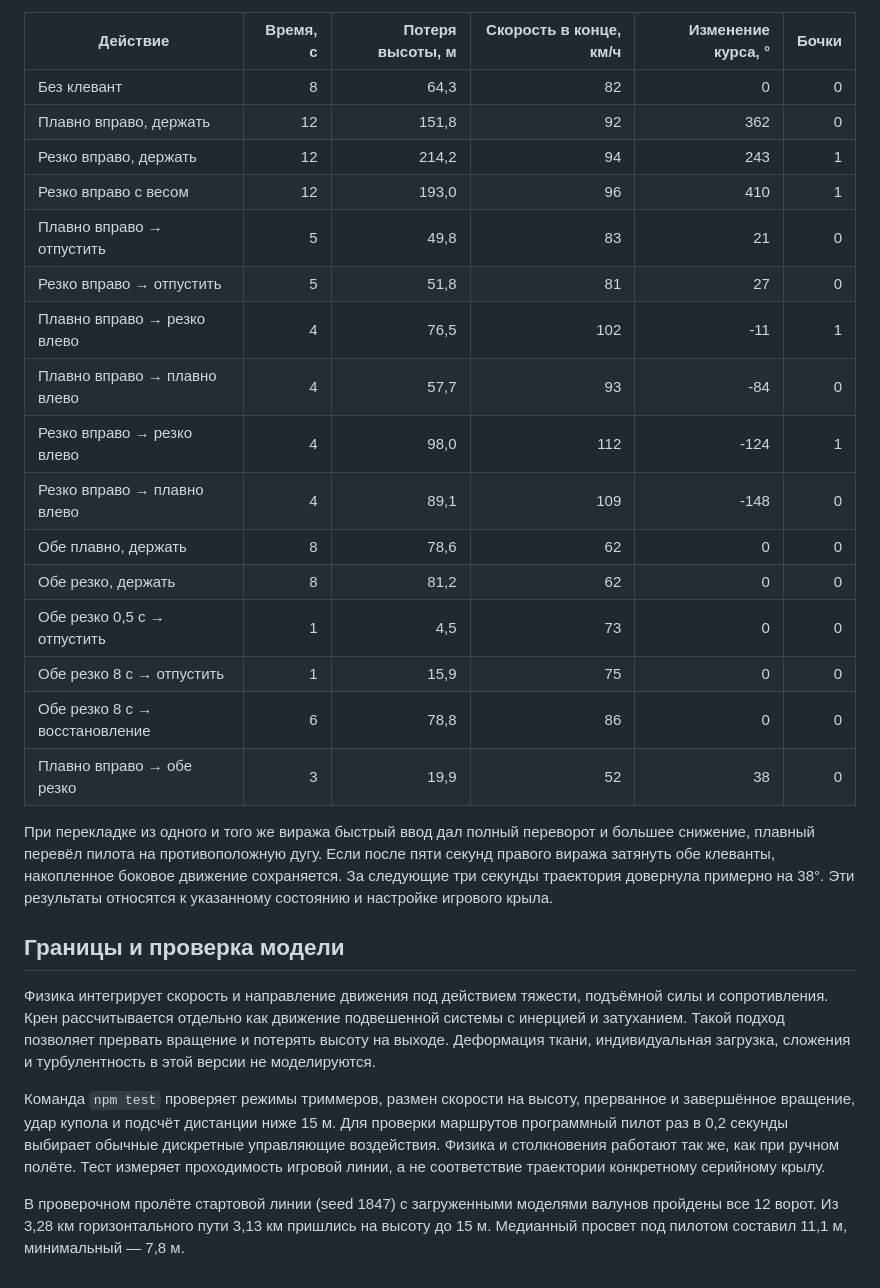
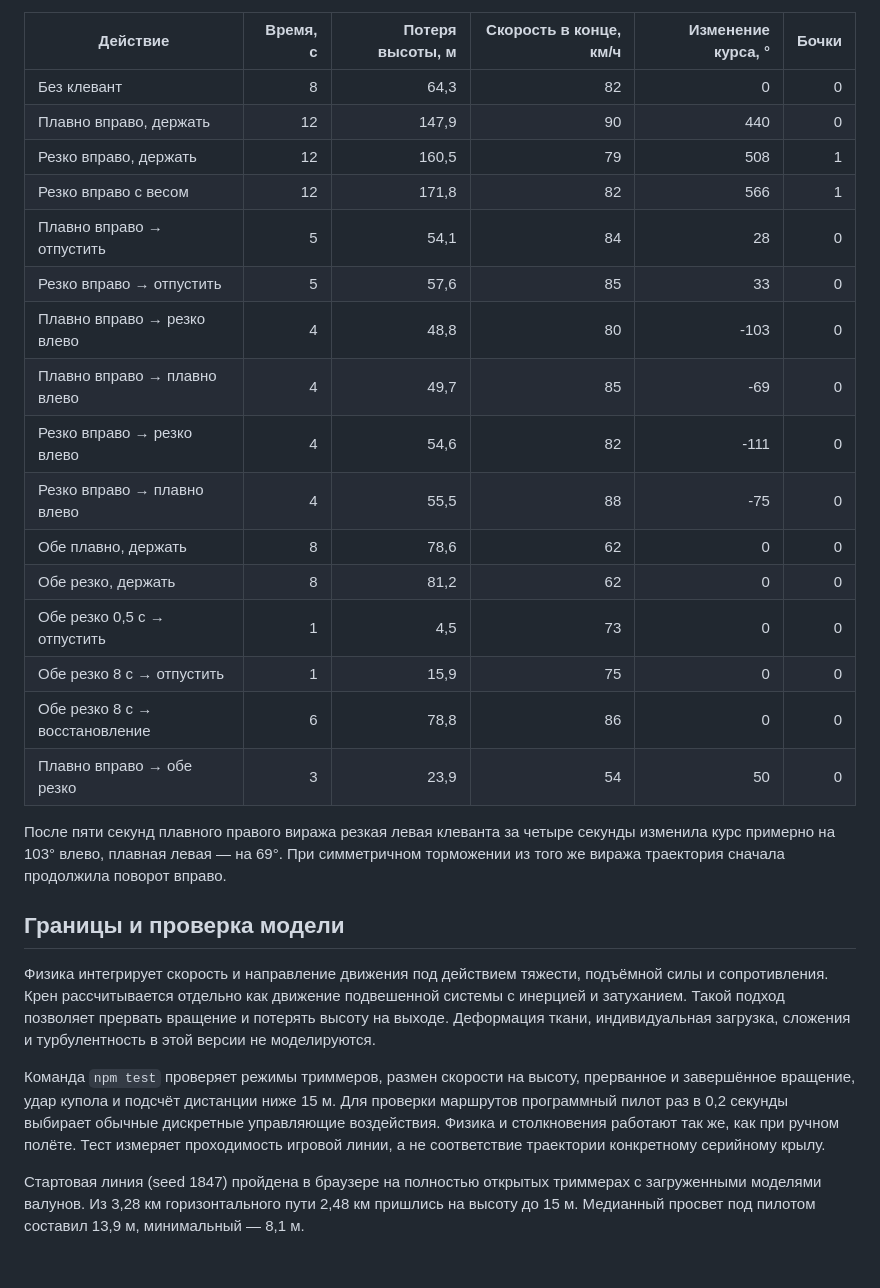
Before and after one commit to Castellord/SpeedFly, a Markdown page: docs/flight-model.md, the part around one of its changes. Rendered like a GitHub page.

```diff
--- a/docs/flight-model.md
+++ b/docs/flight-model.md
@@ -67,23 +67,23 @@
 | Действие | Время, с | Потеря высоты, м | Скорость в конце, км/ч | Изменение курса, ° | Бочки |
 | --- | ---: | ---: | ---: | ---: | ---: |
 | Без клевант | 8 | 64,3 | 82 | 0 | 0 |
-| Плавно вправо, держать | 12 | 151,8 | 92 | 362 | 0 |
-| Резко вправо, держать | 12 | 214,2 | 94 | 243 | 1 |
-| Резко вправо с весом | 12 | 193,0 | 96 | 410 | 1 |
-| Плавно вправо → отпустить | 5 | 49,8 | 83 | 21 | 0 |
-| Резко вправо → отпустить | 5 | 51,8 | 81 | 27 | 0 |
-| Плавно вправо → резко влево | 4 | 76,5 | 102 | -11 | 1 |
-| Плавно вправо → плавно влево | 4 | 57,7 | 93 | -84 | 0 |
-| Резко вправо → резко влево | 4 | 98,0 | 112 | -124 | 1 |
-| Резко вправо → плавно влево | 4 | 89,1 | 109 | -148 | 0 |
+| Плавно вправо, держать | 12 | 147,9 | 90 | 440 | 0 |
+| Резко вправо, держать | 12 | 160,5 | 79 | 508 | 1 |
+| Резко вправо с весом | 12 | 171,8 | 82 | 566 | 1 |
+| Плавно вправо → отпустить | 5 | 54,1 | 84 | 28 | 0 |
+| Резко вправо → отпустить | 5 | 57,6 | 85 | 33 | 0 |
+| Плавно вправо → резко влево | 4 | 48,8 | 80 | -103 | 0 |
+| Плавно вправо → плавно влево | 4 | 49,7 | 85 | -69 | 0 |
+| Резко вправо → резко влево | 4 | 54,6 | 82 | -111 | 0 |
+| Резко вправо → плавно влево | 4 | 55,5 | 88 | -75 | 0 |
 | Обе плавно, держать | 8 | 78,6 | 62 | 0 | 0 |
 | Обе резко, держать | 8 | 81,2 | 62 | 0 | 0 |
 | Обе резко 0,5 с → отпустить | 1 | 4,5 | 73 | 0 | 0 |
 | Обе резко 8 с → отпустить | 1 | 15,9 | 75 | 0 | 0 |
 | Обе резко 8 с → восстановление | 6 | 78,8 | 86 | 0 | 0 |
-| Плавно вправо → обе резко | 3 | 19,9 | 52 | 38 | 0 |
+| Плавно вправо → обе резко | 3 | 23,9 | 54 | 50 | 0 |
 
-При перекладке из одного и того же виража быстрый ввод дал полный переворот и большее снижение, плавный перевёл пилота на противоположную дугу. Если после пяти секунд правого виража затянуть обе клеванты, накопленное боковое движение сохраняется. За следующие три секунды траектория довернула примерно на 38°. Эти результаты относятся к указанному состоянию и настройке игрового крыла.
+После пяти секунд плавного правого виража резкая левая клеванта за четыре секунды изменила курс примерно на 103° влево, плавная левая — на 69°. При симметричном торможении из того же виража траектория сначала продолжила поворот вправо.
 
 ## Границы и проверка модели
 
@@ -91,4 +91,4 @@
 
 Команда `npm test` проверяет режимы триммеров, размен скорости на высоту, прерванное и завершённое вращение, удар купола и подсчёт дистанции ниже 15 м. Для проверки маршрутов программный пилот раз в 0,2 секунды выбирает обычные дискретные управляющие воздействия. Физика и столкновения работают так же, как при ручном полёте. Тест измеряет проходимость игровой линии, а не соответствие траектории конкретному серийному крылу.
 
-В проверочном пролёте стартовой линии (seed 1847) с загруженными моделями валунов пройдены все 12 ворот. Из 3,28 км горизонтального пути 3,13 км пришлись на высоту до 15 м. Медианный просвет под пилотом составил 11,1 м, минимальный — 7,8 м.
+Стартовая линия (seed 1847) пройдена в браузере на полностью открытых триммерах с загруженными моделями валунов. Из 3,28 км горизонтального пути 2,48 км пришлись на высоту до 15 м. Медианный просвет под пилотом составил 13,9 м, минимальный — 8,1 м.
```
Also changed, not shown: other parts of docs/flight-model.md (+2 -2 lines), README.md (+5 -5 lines), docs/maneuvers.png, docs/preview.jpg, docs/proximity.jpg, 10 other files.
